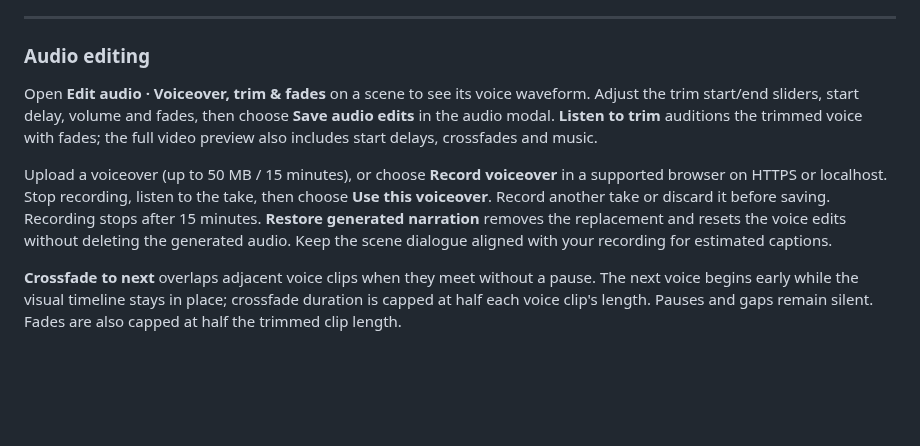
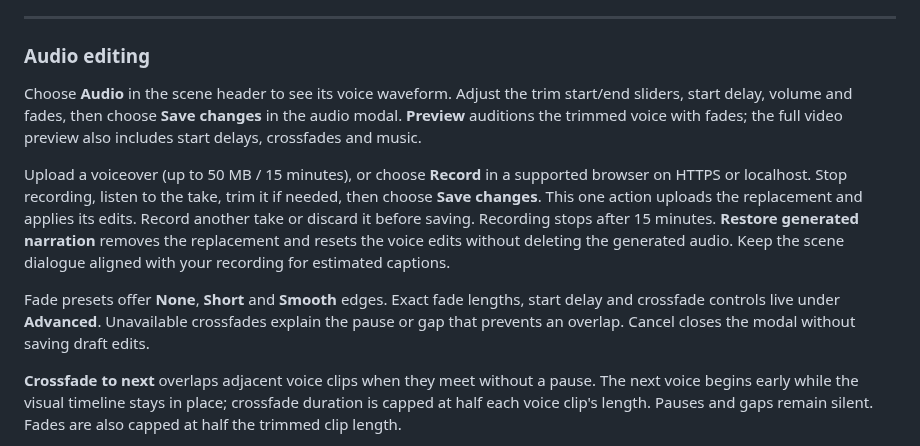
Before and after one commit to kostas2370/Video-Creator, a Markdown page: README.md, the part around the change. GitHub-like rendering; blank space fills up the shorter version.

Commit message:
Polish audio actions, simplify modals, and unify voiceover saving

```diff
--- a/README.md
+++ b/README.md
@@ -874,17 +874,19 @@ For any inquiries or support, feel free to reach out:
 
 ### Audio editing
 
-Open **Edit audio · Voiceover, trim & fades** on a scene to see its voice waveform.
+Choose **Audio** in the scene header to see its voice waveform.
 Adjust the trim start/end sliders, start delay, volume and fades, then choose
-**Save audio edits** in the audio modal. **Listen to trim** auditions the trimmed voice with fades;
+**Save changes** in the audio modal. **Preview** auditions the trimmed voice with fades;
 the full video preview also includes start delays, crossfades and music.
 
-Upload a voiceover (up to 50 MB / 15 minutes), or choose **Record voiceover** in
+Upload a voiceover (up to 50 MB / 15 minutes), or choose **Record** in
 a supported browser on HTTPS or localhost. Stop recording, listen to the take,
-then choose **Use this voiceover**. Record another take or discard it before
+trim it if needed, then choose **Save changes**. This one action uploads the replacement and applies its edits. Record another take or discard it before
 saving. Recording stops after 15 minutes. **Restore generated narration** removes
 the replacement and resets the voice edits without deleting the generated audio.
 Keep the scene dialogue aligned with your recording for estimated captions.
+
+Fade presets offer **None**, **Short** and **Smooth** edges. Exact fade lengths, start delay and crossfade controls live under **Advanced**. Unavailable crossfades explain the pause or gap that prevents an overlap. Cancel closes the modal without saving draft edits.
 
 **Crossfade to next** overlaps adjacent voice clips when they meet without a
 pause. The next voice begins early while the visual timeline stays in place;
```
Also changed, not shown: docs/screenshots/audio-editor-dark.png (added), docs/screenshots/audio-editor-mobile.png, docs/screenshots/audio-editor.png, docs/screenshots/audio-scene-header.png (added), docs/screenshots/music-audio.png, 9 other files.
